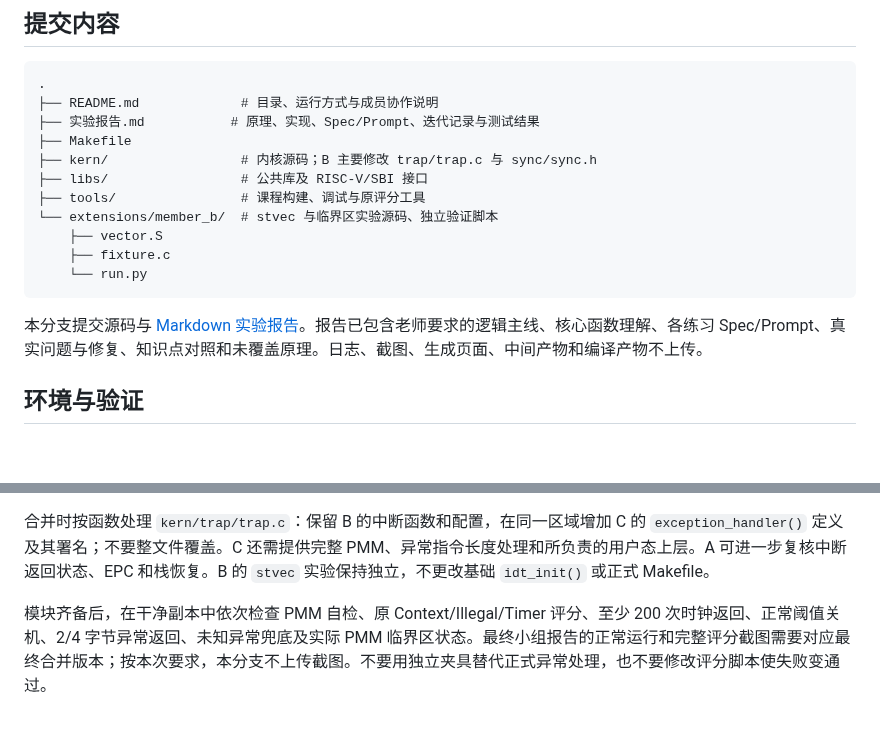
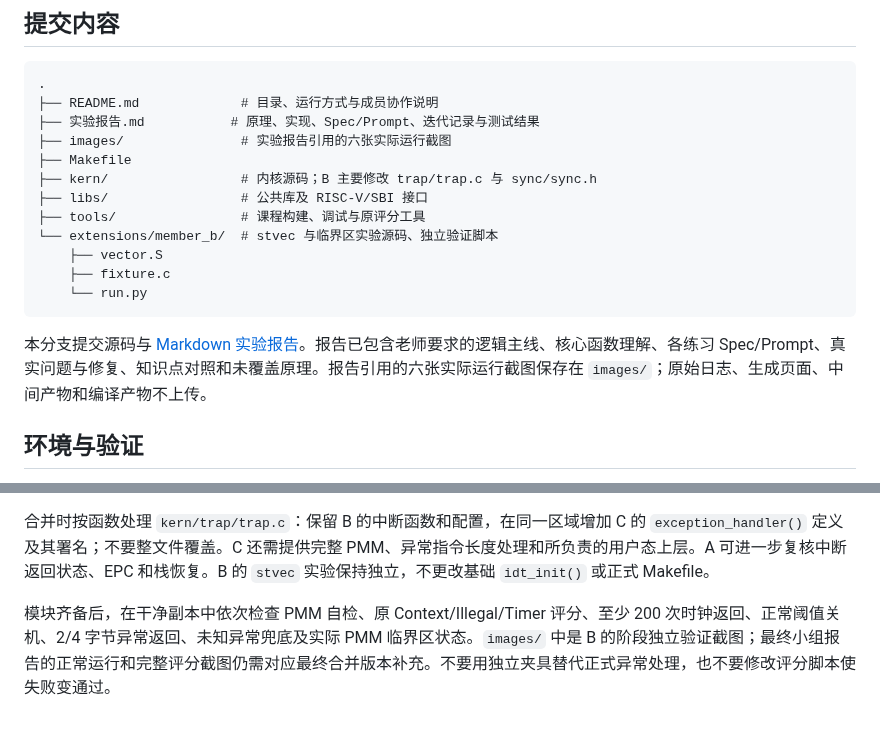
Before and after one commit to helloworld194910/NKOS, a Markdown page: README.md, 2 parts joined by grey strips. Drawn GitHub-style; blank space fills up the shorter version.

````diff
--- a/README.md
+++ b/README.md
@@ -8,6 +8,7 @@
 .
 ├── README.md             # 目录、运行方式与成员协作说明
 ├── 实验报告.md           # 原理、实现、Spec/Prompt、迭代记录与测试结果
+├── images/               # 实验报告引用的六张实际运行截图
 ├── Makefile
 ├── kern/                 # 内核源码；B 主要修改 trap/trap.c 与 sync/sync.h
 ├── libs/                 # 公共库及 RISC-V/SBI 接口
@@ -18,7 +19,7 @@
     └── run.py
 ```
 
-本分支提交源码与 [Markdown 实验报告](实验报告.md)。报告已包含老师要求的逻辑主线、核心函数理解、各练习 Spec/Prompt、真实问题与修复、知识点对照和未覆盖原理。日志、截图、生成页面、中间产物和编译产物不上传。
+本分支提交源码与 [Markdown 实验报告](实验报告.md)。报告已包含老师要求的逻辑主线、核心函数理解、各练习 Spec/Prompt、真实问题与修复、知识点对照和未覆盖原理。报告引用的六张实际运行截图保存在 `images/`；原始日志、生成页面、中间产物和编译产物不上传。
 
 ## 环境与验证
 
@@ -58,4 +59,4 @@ B 已完成 `interrupt_handler()`、周期计数与关机、SSIP 清除、未知
 
 合并时按函数处理 `kern/trap/trap.c`：保留 B 的中断函数和配置，在同一区域增加 C 的 `exception_handler()` 定义及其署名；不要整文件覆盖。C 还需提供完整 PMM、异常指令长度处理和所负责的用户态上层。A 可进一步复核中断返回状态、EPC 和栈恢复。B 的 `stvec` 实验保持独立，不更改基础 `idt_init()` 或正式 Makefile。
 
-模块齐备后，在干净副本中依次检查 PMM 自检、原 Context/Illegal/Timer 评分、至少 200 次时钟返回、正常阈值关机、2/4 字节异常返回、未知异常兜底及实际 PMM 临界区状态。最终小组报告的正常运行和完整评分截图需要对应最终合并版本；按本次要求，本分支不上传截图。不要用独立夹具替代正式异常处理，也不要修改评分脚本使失败变通过。
+模块齐备后，在干净副本中依次检查 PMM 自检、原 Context/Illegal/Timer 评分、至少 200 次时钟返回、正常阈值关机、2/4 字节异常返回、未知异常兜底及实际 PMM 临界区状态。`images/` 中是 B 的阶段独立验证截图；最终小组报告的正常运行和完整评分截图仍需对应最终合并版本补充。不要用独立夹具替代正式异常处理，也不要修改评分脚本使失败变通过。
````
Also changed, not shown: 实验报告.md (+45 -2 lines), images/member-b-debug-grade.png (added), images/member-b-stvec.png (added), images/member-b-summary.png (added), images/member-b-sync.png (added), images/member-b-timer-default.png (added), images/member-b-timer-three.png (added), 1 other file.
